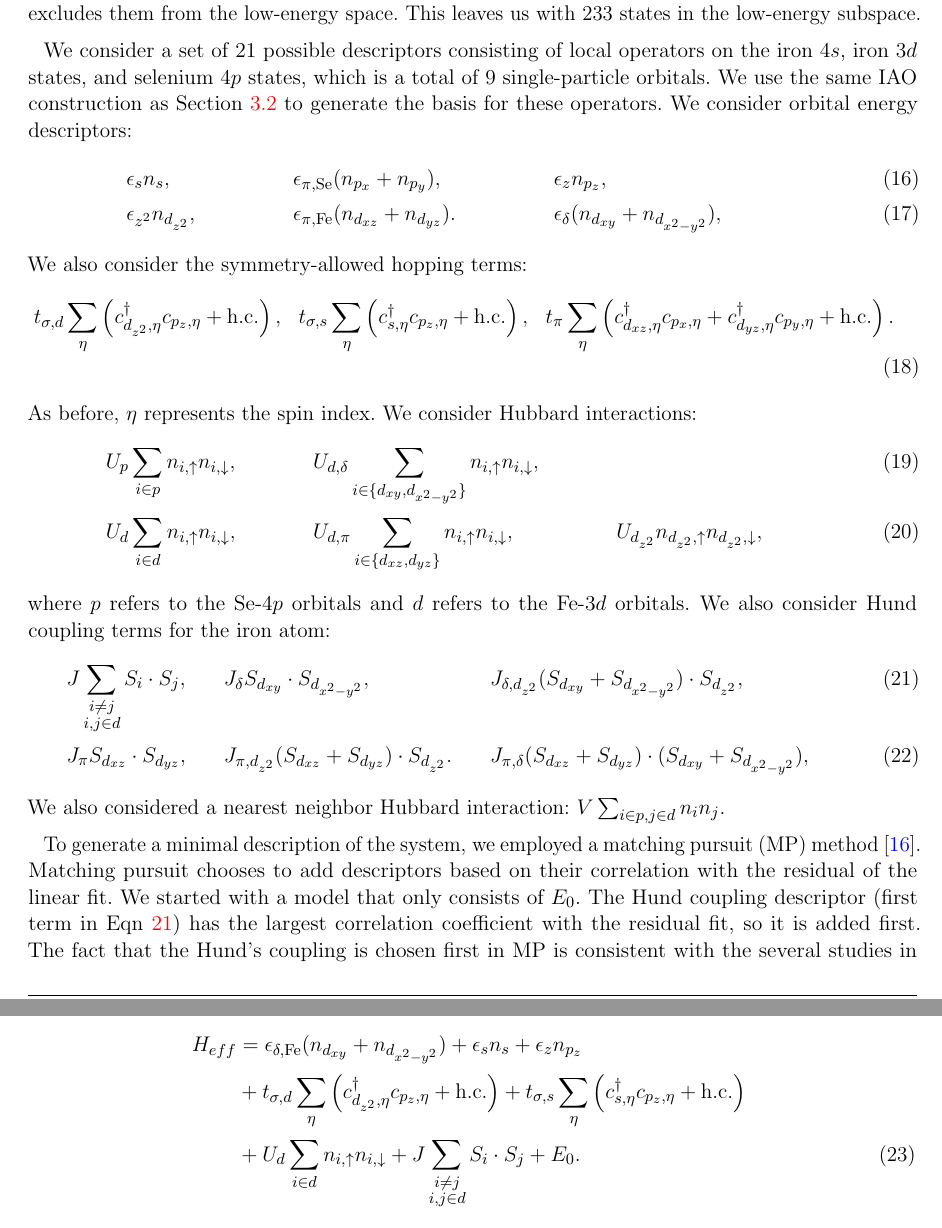
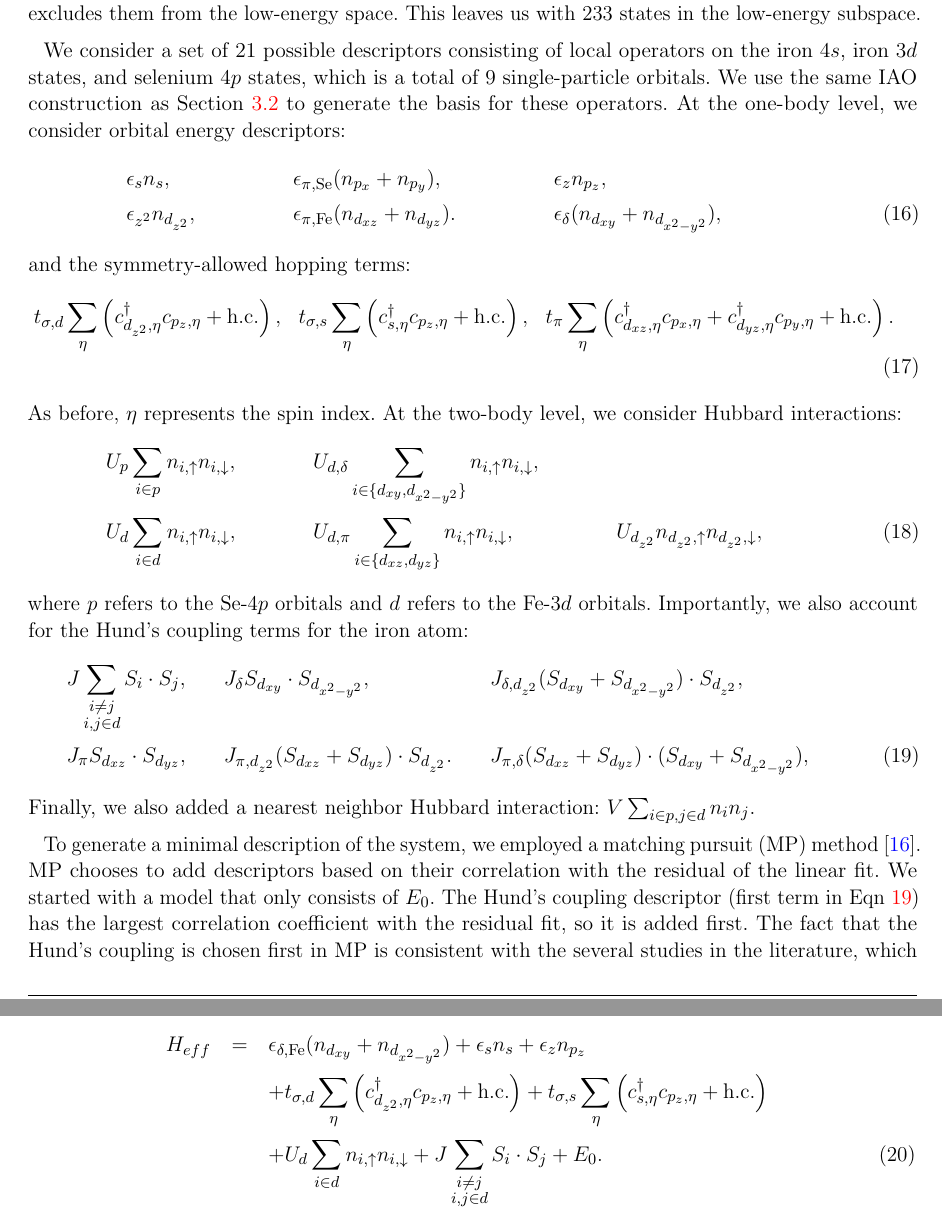
Before and after one commit to hiteshjc/Downfolding, a LaTeX document (Downfolding_review/main.tex, which reads Downfolding_review/fese.tex): two parts of pages 14 and 15 of 27, joined at a grey line, cut so that both start at the same text. Compiled offline with pdfLaTeX.

Commit message:
Changes. FeSe edits:

```diff
--- a/Downfolding_review/fese.tex
+++ b/Downfolding_review/fese.tex
@@ -14,49 +14,3 @@ After this procedure, 241 states were within an energy window of 8 eV from the g
 Of these, eight states had a significant iron $4p$ component, which excludes them from the low-energy space.
 This leaves us with 233 states in the low-energy subspace.
 
-We consider a set of 21 possible descriptors consisting of local operators on the iron $4s$, iron $3d$ states, and selenium $4p$ states, which is a total of 9 single-particle orbitals.
-We use the same IAO construction as Section~\ref{subsection:1dhydrogen} to generate the basis for these operators.
-We consider orbital energy descriptors:
-\begin{align}
-  &\epsilon_{s} n_s,&
-  &\epsilon_{\pi,\mathrm{Se}} (n_{p_x} + n_{p_y}), &
-  &\epsilon_{z} n_{p_z},&
-  \\
-  &\epsilon_{z^2} n_{d_{z^2}},&
-  &\epsilon_{\pi,\mathrm{Fe}} (n_{d_{xz}} + n_{d_{yz}}).&
-  &\epsilon_{\delta} (n_{d_{xy}} + n_{d_{x^2-y^2}}),&
-\end{align}
-We also consider the symmetry-allowed hopping terms:
-\begin{align}
-  &t_{\sigma,d} \sum_{\eta} \left( c_{d_{z^2},\eta}^{\dagger} c_{p_z,\eta} + \text{h.c.} \right),&
-  &t_{\sigma,s} \sum_{\eta} \left(c_{s,\eta}^{\dagger}  c_{p_z,\eta} + \text{h.c.} \right),&
-  &t_{\pi} \sum_{\eta} \left(c_{d_{xz},\eta}^{\dagger}  c_{p_x,\eta} + c_{d_{yz},\eta}^{\dagger}  c_{p_y,\eta} + \text{h.c.} \right).&
-\end{align}
-As before, $\eta$ represents the spin index.
-We consider Hubbard interactions:
-\begin{align}
-  &U_p \sum_{i \in p} n_{i,\uparrow} n_{i,\downarrow},&
-  &U_{d,\delta} \sum_{i\in \{d_{xy},d_{x^2-y^2}\}} n_{i,\uparrow} n_{i,\downarrow},&
-  \\
-  &U_d \sum_{i \in d} n_{i,\uparrow} n_{i,\downarrow},&
-  &U_{d,\pi} \sum_{i\in \{d_{xz},d_{yz}\}} n_{i,\uparrow} n_{i,\downarrow},&
-  &U_{d_{z^2}} n_{d_{z^2},\uparrow} n_{d_{z^2},\downarrow},&
-\end{align}
-where $p$ refers to the Se-$4p$ orbitals and $d$ refers to the Fe-$3d$ orbitals.
-We also consider Hund coupling terms for the iron atom:
-\begin{align}
-  &J \sum_{\substack{i\ne j \\i,j \in d}} S_i \cdot S_j,&
-  &J_{\delta} S_{d_{xy}} \cdot S_{d_{x^2-y^2}},&
-  &J_{\delta,d_{z^2}} (S_{d_{xy}} + S_{d_{x^2-y^2}}) \cdot S_{d_{z^2}},& \label{eqn:hund1}
-  \\
-  &J_{\pi} S_{d_{xz}} \cdot S_{d_{yz}},&
-  &J_{\pi,d_{z^2}} (S_{d_{xz}} + S_{d_{yz}}) \cdot S_{d_{z^2}}.&
-  &J_{\pi,\delta} (S_{d_{xz}} + S_{d_{yz}}) \cdot (S_{d_{xy}} + S_{d_{x^2-y^2}}),&
-\end{align}
-We also considered a nearest neighbor Hubbard interaction: $V \sum_{i\in p, j\in d} n_{i} n_j$.
-
-To generate a minimal description of the system, we employed a matching pursuit (MP) method~\cite{MP_Zhang1993}.
-Matching pursuit chooses to add descriptors based on their correlation with the residual of the linear fit.
-We started with a model that only consists of $E_0$.
-The Hund coupling descriptor (first term in Eqn~\ref{eqn:hund1}) has the largest correlation coefficient with the residual fit, so it is added first.
-The fact that the Hund's coupling is chosen first in MP is consistent with the several studies in the literature, which find a prominent Hund's coupling can explain some of the properties of bulk FeSe.~\cite{demedici_hunds_2011,de_medici_janus-faced_2011,georges_strong_2013,busemeyer_competing_2016}.
@@ -69,20 +16,0 @@ The following model was produced:
-  H_{eff}
-  &=
-  \epsilon_{\delta,\mathrm{Fe}} (n_{d_{xy}} + n_{d_{x^2-y^2}})
-  +
-  \epsilon_s n_{s}
-  +
-  \epsilon_{z} n_{p_z}
-  \nonumber \\
-  &+
-  t_{\sigma,d} \sum_{\eta} \left( c_{d_{z^2},\eta}^{\dagger} c_{p_z,\eta} + \text{h.c.} \right)
-  +
-  t_{\sigma,s} \sum_{\eta} \left(c_{s,\eta}^{\dagger}  c_{p_z,\eta} + \text{h.c.} \right)
-  \nonumber \\
-  &+
-  U_d \sum_{i \in d} n_{i,\uparrow} n_{i,\downarrow}
-  +
-  J \sum_{\substack{i\ne j \\i,j \in d}} S_i \cdot S_j
-  +
-  E_0. \label{eq:fesemodel}
-\end{align}
@@ -105,3 +26,49 @@ Eventually the diminishing improvements do not merit the additional complexity o
     The RMS error of the largest model considered was 0.61~eV.
   }
 \end{figure*}
+
+We consider a set of 21 possible descriptors consisting of local operators on the iron $4s$, iron $3d$ states, and selenium $4p$ states, which is a total of 9 single-particle orbitals.
+We use the same IAO construction as Section~\ref{subsection:1dhydrogen} to generate the basis for these operators.
+At the one-body level, we consider orbital energy descriptors:
+\begin{align}
+  &\epsilon_{s} n_s,&
+  &\epsilon_{\pi,\mathrm{Se}} (n_{p_x} + n_{p_y}), &
+  &\epsilon_{z} n_{p_z},&
+  \nonumber \\
+  &\epsilon_{z^2} n_{d_{z^2}},&
+  &\epsilon_{\pi,\mathrm{Fe}} (n_{d_{xz}} + n_{d_{yz}}).&
+  &\epsilon_{\delta} (n_{d_{xy}} + n_{d_{x^2-y^2}}),&
+\end{align}
+and the symmetry-allowed hopping terms:
+\begin{align}
+  &t_{\sigma,d} \sum_{\eta} \left( c_{d_{z^2},\eta}^{\dagger} c_{p_z,\eta} + \text{h.c.} \right),&
+  &t_{\sigma,s} \sum_{\eta} \left(c_{s,\eta}^{\dagger}  c_{p_z,\eta} + \text{h.c.} \right),&
+  &t_{\pi} \sum_{\eta} \left(c_{d_{xz},\eta}^{\dagger}  c_{p_x,\eta} + c_{d_{yz},\eta}^{\dagger}  c_{p_y,\eta} + \text{h.c.} \right).&
+\end{align}
+As before, $\eta$ represents the spin index. At the two-body level, we consider Hubbard interactions:
+\begin{align}
+  &U_p \sum_{i \in p} n_{i,\uparrow} n_{i,\downarrow},&
+  &U_{d,\delta} \sum_{i\in \{d_{xy},d_{x^2-y^2}\}} n_{i,\uparrow} n_{i,\downarrow},&
+  \nonumber \\
+  &U_d \sum_{i \in d} n_{i,\uparrow} n_{i,\downarrow},&
+  &U_{d,\pi} \sum_{i\in \{d_{xz},d_{yz}\}} n_{i,\uparrow} n_{i,\downarrow},&
+  &U_{d_{z^2}} n_{d_{z^2},\uparrow} n_{d_{z^2},\downarrow},&
+\end{align}
+where $p$ refers to the Se-$4p$ orbitals and $d$ refers to the Fe-$3d$ orbitals.
+Importantly, we also account for the Hund's coupling terms for the iron atom:
+\begin{align}
+  &J \sum_{\substack{i\ne j \\i,j \in d}} S_i \cdot S_j,&
+  &J_{\delta} S_{d_{xy}} \cdot S_{d_{x^2-y^2}},&
+  &J_{\delta,d_{z^2}} (S_{d_{xy}} + S_{d_{x^2-y^2}}) \cdot S_{d_{z^2}},& \label{eqn:hund1}
+  \nonumber \\
+  &J_{\pi} S_{d_{xz}} \cdot S_{d_{yz}},&
+  &J_{\pi,d_{z^2}} (S_{d_{xz}} + S_{d_{yz}}) \cdot S_{d_{z^2}}.&
+  &J_{\pi,\delta} (S_{d_{xz}} + S_{d_{yz}}) \cdot (S_{d_{xy}} + S_{d_{x^2-y^2}}),&
+\end{align}
+Finally, we also added a nearest neighbor Hubbard interaction: $V \sum_{i\in p, j\in d} n_{i} n_j$.
+
+To generate a minimal description of the system, we employed a matching pursuit (MP) method~\cite{MP_Zhang1993}.
+MP chooses to add descriptors based on their correlation with the residual of the linear fit.
+We started with a model that only consists of $E_0$. The Hund's coupling descriptor (first term in Eqn~\ref{eqn:hund1})
+has the largest correlation coefficient with the residual fit, so it is added first. The fact that the Hund's coupling is chosen first in MP
+is consistent with the several studies in the literature, which find a prominent Hund's coupling can explain some
@@ -107,0 +81,6 @@ Eventually the diminishing improvements do not merit the additional complexity o
+\begin{eqnarray}
+  H_{eff} &=& \epsilon_{\delta,\mathrm{Fe}} (n_{d_{xy}} + n_{d_{x^2-y^2}}) + \epsilon_s n_{s}+\epsilon_{z} n_{p_z} \nonumber \\
+          &&+ t_{\sigma,d} \sum_{\eta} \left( c_{d_{z^2},\eta}^{\dagger} c_{p_z,\eta} + \text{h.c.} \right)+t_{\sigma,s} \sum_{\eta} \left(c_{s,\eta}^{\dagger}  c_{p_z,\eta} + \text{h.c.} \right)
+              \nonumber \\
+          &&+ U_d \sum_{i \in d} n_{i,\uparrow} n_{i,\downarrow} + J \sum_{\substack{i\ne j \\i,j \in d}} S_i \cdot S_j + E_0. \label{eq:fesemodel}
+\end{eqnarray}
```
Also changed, not shown: Downfolding_review/appendix.tex (+1 -1 lines), Downfolding_review/conclusion.tex (+0 -29 lines), Downfolding_review/fese.tex (32 more changed lines).
